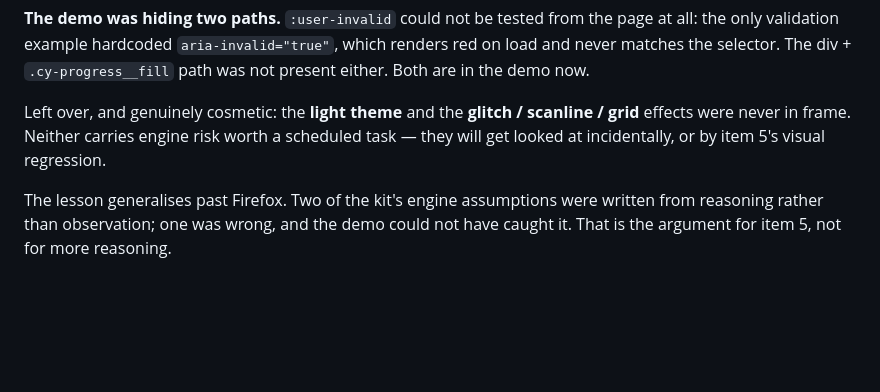
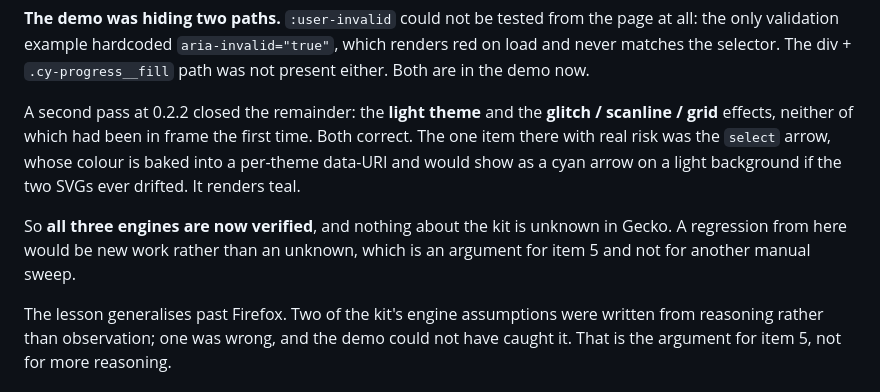
Before and after one commit to laddtnov/cyberpunk-ui, a Markdown page: docs/ROADMAP.md, the part around the change. GitHub-like rendering; blank space fills up the shorter version.

```diff
--- a/docs/ROADMAP.md
+++ b/docs/ROADMAP.md
@@ -72,10 +72,15 @@ page at all: the only validation example hardcoded `aria-invalid="true"`, which
 renders red on load and never matches the selector. The div + `.cy-progress__fill`
 path was not present either. Both are in the demo now.
 
-Left over, and genuinely cosmetic: the **light theme** and the **glitch /
-scanline / grid** effects were never in frame. Neither carries engine risk worth
-a scheduled task — they will get looked at incidentally, or by item 5's visual
-regression.
+A second pass at 0.2.2 closed the remainder: the **light theme** and the
+**glitch / scanline / grid** effects, neither of which had been in frame the
+first time. Both correct. The one item there with real risk was the `select`
+arrow, whose colour is baked into a per-theme data-URI and would show as a cyan
+arrow on a light background if the two SVGs ever drifted. It renders teal.
+
+So **all three engines are now verified**, and nothing about the kit is
+unknown in Gecko. A regression from here would be new work rather than an
+unknown, which is an argument for item 5 and not for another manual sweep.
 
 The lesson generalises past Firefox. Two of the kit's engine assumptions were
 written from reasoning rather than observation; one was wrong, and the demo
```
Also changed, not shown: CHANGELOG.md (+8 -0 lines), docs/STATE.md (+15 -5 lines).
